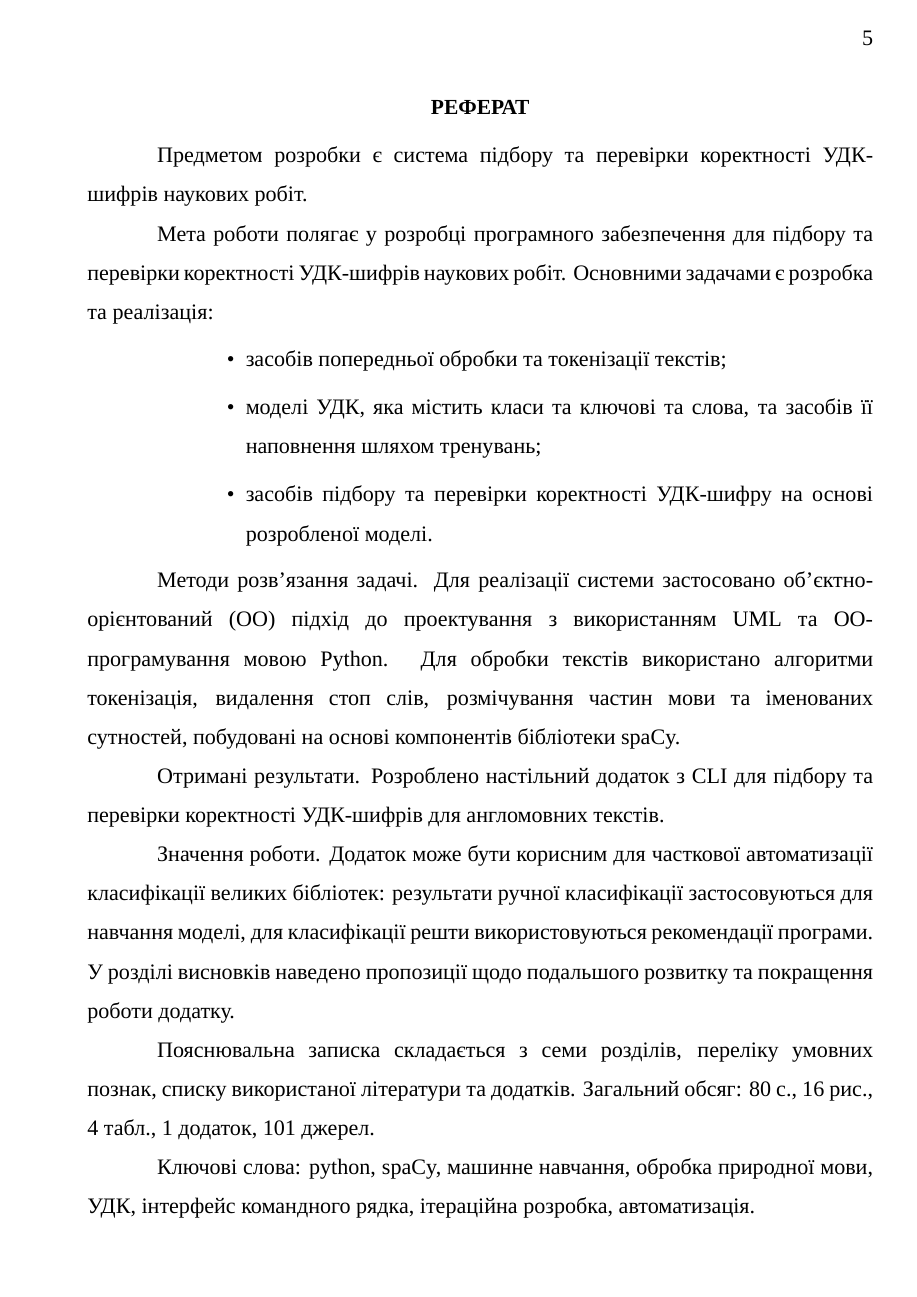
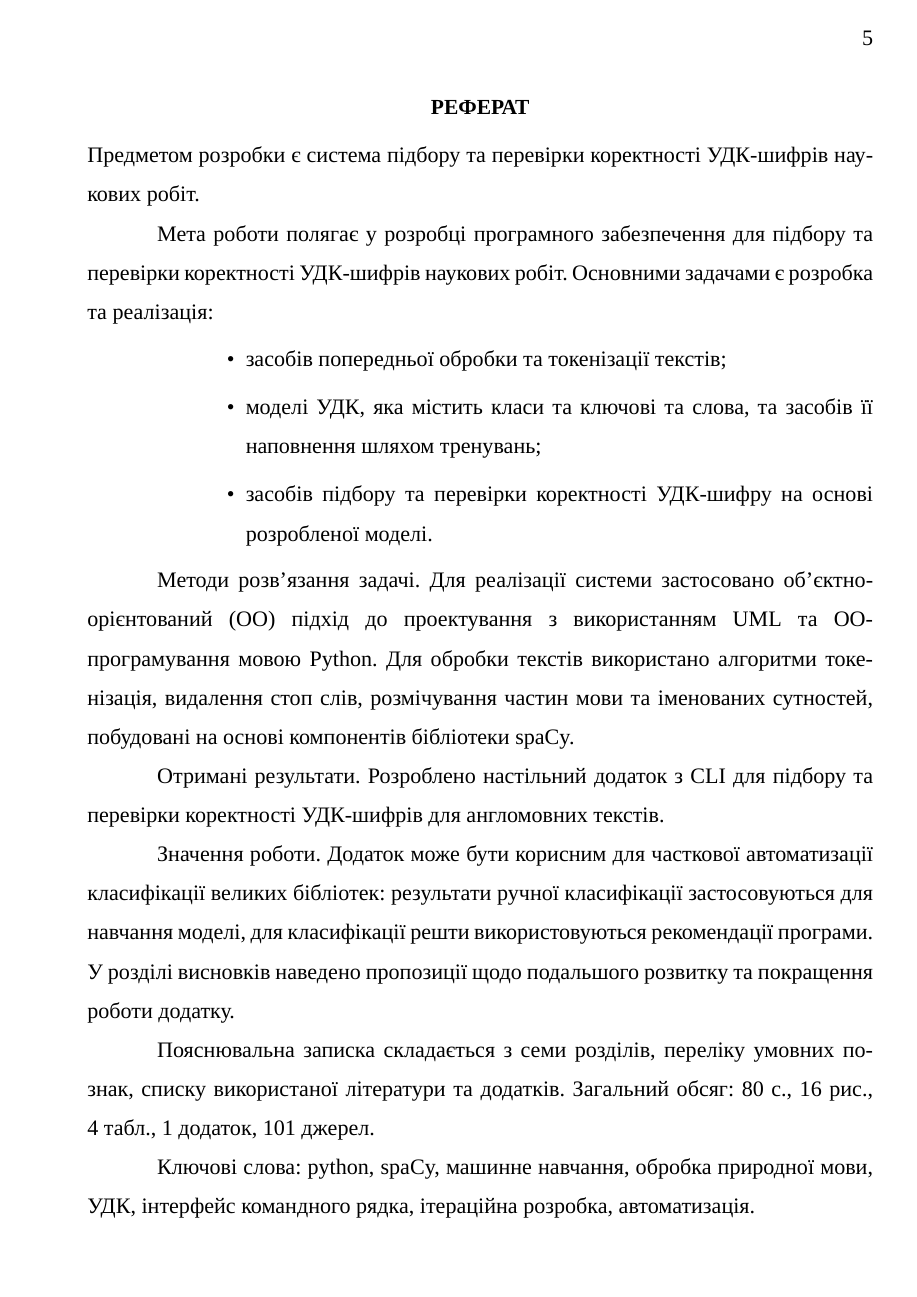
Before and after one commit to dazzlemon/diploma, a LaTeX document (doc/zapiska.tex): page 5 of 66 before the commit and page 5 of 65 after it. Compiled offline with XeLaTeX; a missing font is replaced by an installed copy or a similar font.

Commit message:
use polyglossia instead of babel to be able to hyphenate both languages while defaulting for ukrainian

```diff
--- a/doc/zapiska.tex
+++ b/doc/zapiska.tex
@@ -1,6 +1,6 @@
 \documentclass[14pt]{extarticle}
 \usepackage{fontspec}
-\usepackage[ukrainian,english]{babel}
+\usepackage{polyglossia}
 \usepackage[a4paper, left=20mm, top=20mm, right=10mm, bottom=20mm]{geometry}
 \usepackage{indentfirst}
 \usepackage{titlesec}
@@ -24,6 +24,11 @@
 \usepackage{verbatim}
 \usepackage{multirow}
 \usepackage{enumitem}
+
+\setdefaultlanguage{ukrainian}
+\setotherlanguage{english}
+
+\newfontfamily{\cyrillicfonttt}{Times New Roman}
 
 \sloppy
 
```
